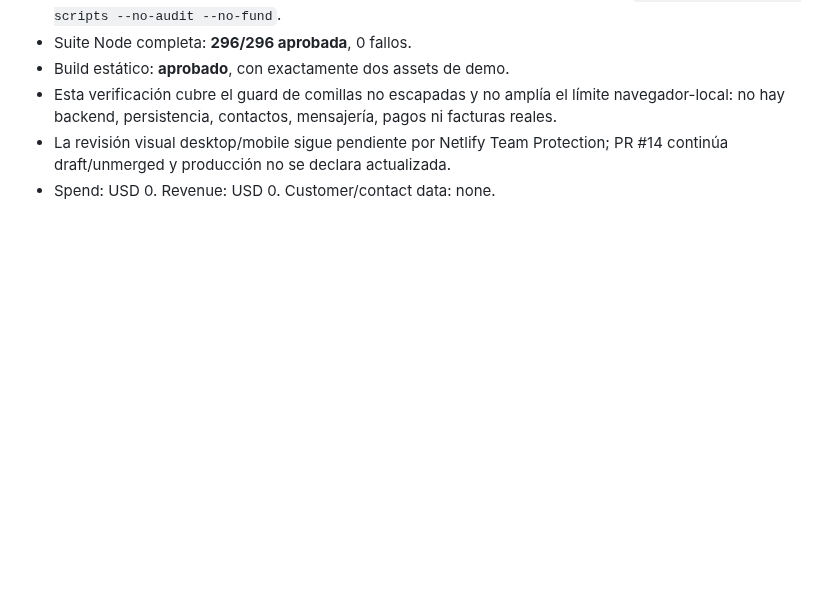
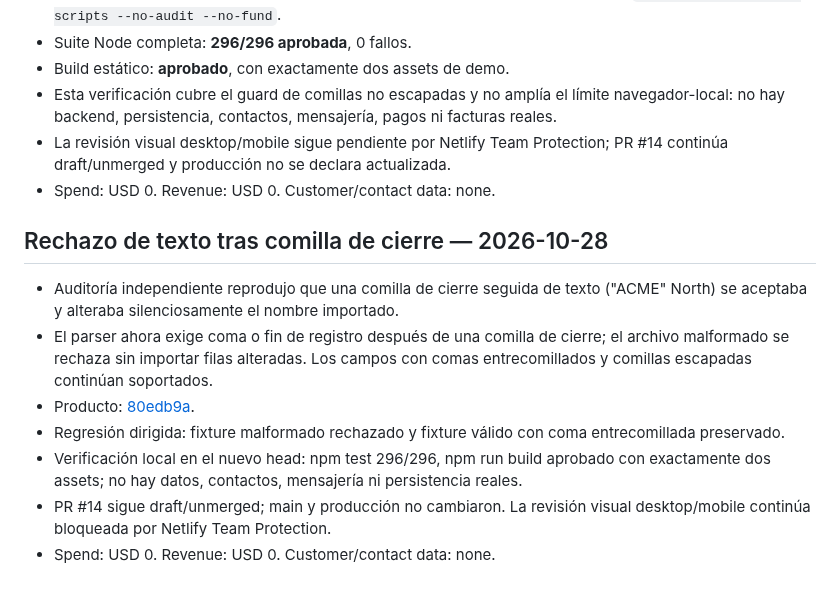
Before and after one commit to RodrigoCalleia/cobro-agent, a Markdown page: docs/reports/2026-10-26-csv-import.md, the part around the change. GitHub-like rendering; blank space fills up the shorter version.

Commit message:
docs: record closing-quote parser guard verification

```diff
--- a/docs/reports/2026-10-26-csv-import.md
+++ b/docs/reports/2026-10-26-csv-import.md
@@ -147,3 +147,14 @@ Spend: USD 0. Revenue: USD 0. Customer/contact data: none.
 - Esta verificación cubre el guard de comillas no escapadas y no amplía el límite navegador-local: no hay backend, persistencia, contactos, mensajería, pagos ni facturas reales.
 - La revisión visual desktop/mobile sigue pendiente por Netlify Team Protection; PR #14 continúa draft/unmerged y producción no se declara actualizada.
 - Spend: USD 0. Revenue: USD 0. Customer/contact data: none.
+
+
+## Rechazo de texto tras comilla de cierre — 2026-10-28
+
+- Auditoría independiente reprodujo que una comilla de cierre seguida de texto ("ACME" North) se aceptaba y alteraba silenciosamente el nombre importado.
+- El parser ahora exige coma o fin de registro después de una comilla de cierre; el archivo malformado se rechaza sin importar filas alteradas. Los campos con comas entrecomillados y comillas escapadas continúan soportados.
+- Producto: [80edb9a](https://github.com/RodrigoCalleia/cobro-agent/commit/80edb9a901bc00169a0213f58e02833617c892d4).
+- Regresión dirigida: fixture malformado rechazado y fixture válido con coma entrecomillada preservado.
+- Verificación local en el nuevo head: npm test 296/296, npm run build aprobado con exactamente dos assets; no hay datos, contactos, mensajería ni persistencia reales.
+- PR #14 sigue draft/unmerged; main y producción no cambiaron. La revisión visual desktop/mobile continúa bloqueada por Netlify Team Protection.
+- Spend: USD 0. Revenue: USD 0. Customer/contact data: none.
```
